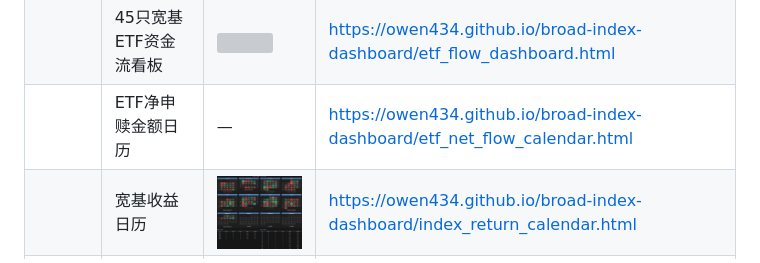
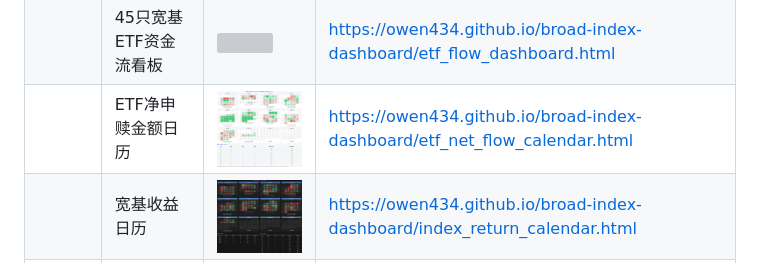
Before and after one commit to Owen434/broad-index-dashboard, a Markdown page: README.md, the part around the change. GitHub-like rendering; grey boxes are pictures that could not be loaded.

```diff
--- a/README.md
+++ b/README.md
@@ -185,7 +185,7 @@ docs/     HTML 输出（GitHub Actions 每个交易日自动重新生成，仅
 | | ZigZag 波段看板 | <img src="docs/宽基波段信号量化看板.png" width="360"> | https://owen434.github.io/broad-index-dashboard/stock_zigzag_signal_analyzer.html |
 | | 评分矩阵 | <img src="docs/宽基风险评分矩阵.png" width="360"> | https://owen434.github.io/broad-index-dashboard/stock_scorematrix.html |
 | | 45只宽基ETF资金流看板 | <img src="docs/ETF资金流向.png" width="360"> | https://owen434.github.io/broad-index-dashboard/etf_flow_dashboard.html |
-| | ETF净申赎金额日历 | — | https://owen434.github.io/broad-index-dashboard/etf_net_flow_calendar.html |
+| | ETF净申赎金额日历 | <img src="docs/ETF净申赎金额日历.png" width="360"> | https://owen434.github.io/broad-index-dashboard/etf_net_flow_calendar.html |
 | | 宽基收益日历 | <img src="docs/index_return_calendar.png" width="360"> | https://owen434.github.io/broad-index-dashboard/index_return_calendar.html |
 | **② 板块基金** | 八大指标矩阵 |  <img src="docs/基金八大指标矩阵.png" width="360">  | https://owen434.github.io/broad-index-dashboard/fund_indicators_matrix.html |
 | | 评分矩阵 | <img src="docs/基金评分矩阵.png" width="360">| https://owen434.github.io/broad-index-dashboard/fund_score_matrix.html |
```
